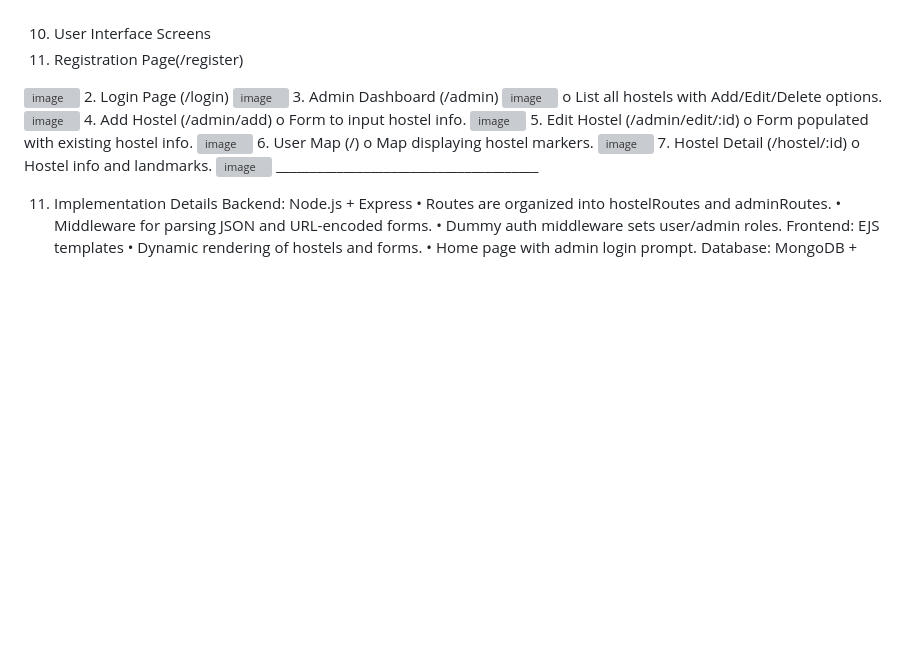
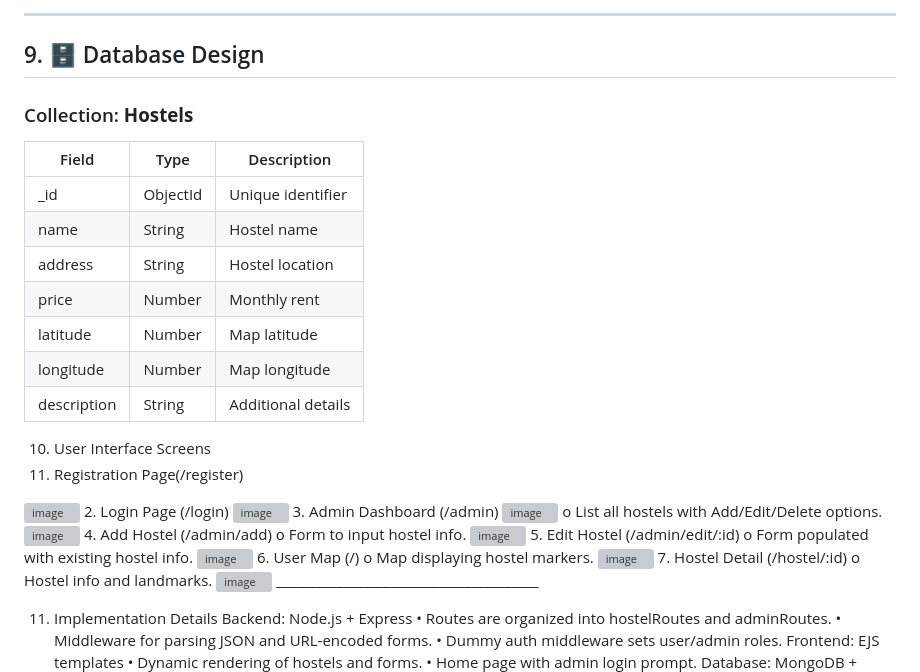
Before and after one commit to Maryam-Shabbir-Projects/Advance-Web-sp23-bse-012-, a Markdown page: Hostle_Pointing_Map_Api (lab_mid)/READme.md, the part around one of its changes. GitHub-like rendering; blank space fills up the shorter version; grey boxes are pictures that could not be loaded.

```diff
--- a/Hostle_Pointing_Map_Api (lab_mid)/READme.md
+++ b/Hostle_Pointing_Map_Api (lab_mid)/READme.md
@@ -108,3 +148,19 @@ ________________________________________
+---
+
+## 9. 🗄️ Database Design
+
+### Collection: **Hostels**
+
+| Field       | Type     | Description        |
+| ----------- | -------- | ------------------ |
+| _id         | ObjectId | Unique identifier  |
+| name        | String   | Hostel name        |
+| address     | String   | Hostel location    |
+| price       | Number   | Monthly rent       |
+| latitude    | Number   | Map latitude       |
+| longitude   | Number   | Map longitude      |
+| description | String   | Additional details |
+
 10. User Interface Screens
  1.	Registration Page(/register)
    <img width="416" height="321" alt="image" src="https://github.com/user-attachments/assets/ea29294e-3b7e-4e78-a3ff-5c109867248b" />
```
Also changed, not shown: other parts of Hostle_Pointing_Map_Api (lab_mid)/READme.md (+134 -94 lines).
